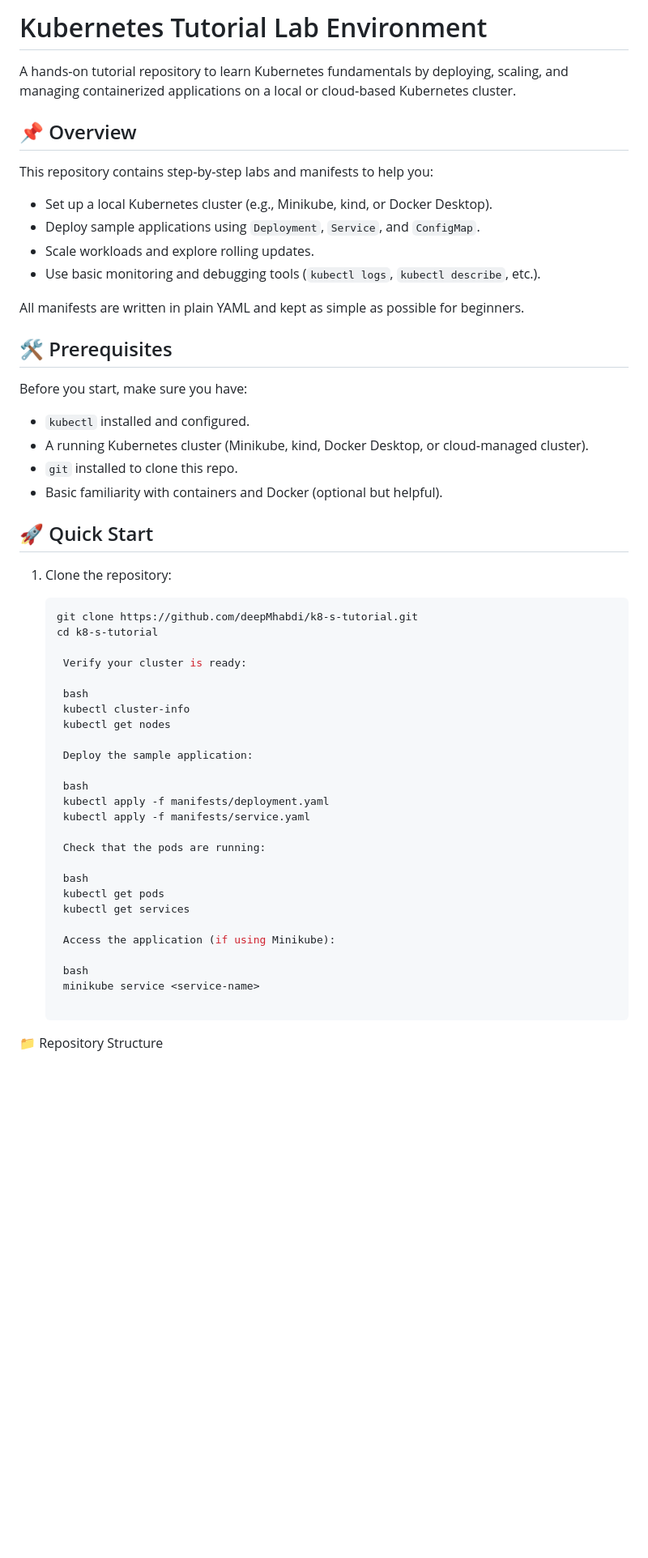
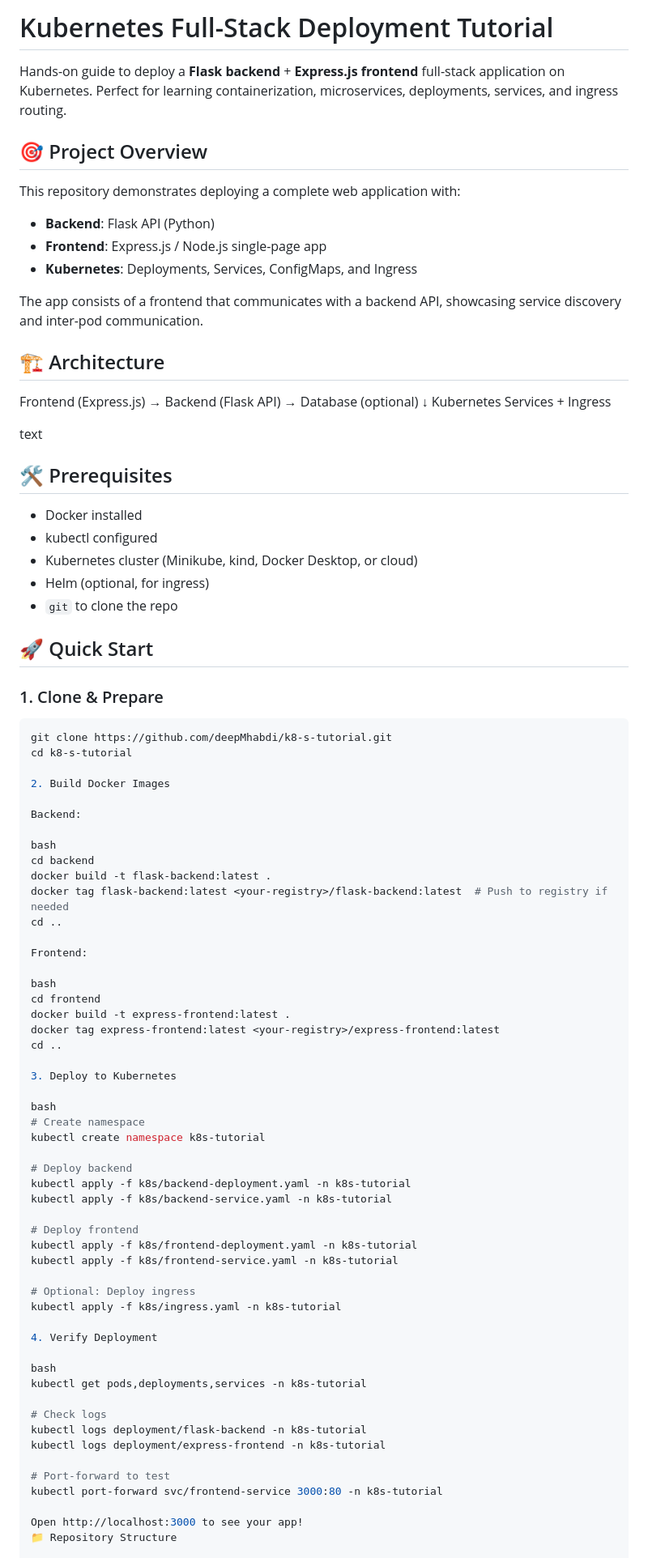
Before and after one commit to deepMhabdi/k8-s-tutorial, a Markdown page: README.md, the part around one of its changes. Shown at 81% size. Rendered like a GitHub page; blank space fills up the shorter version.

````diff
--- a/README.md
+++ b/README.md
@@ -1,58 +1,89 @@
-# Kubernetes Tutorial Lab Environment
+# Kubernetes Full-Stack Deployment Tutorial
 
-A hands‑on tutorial repository to learn Kubernetes fundamentals by deploying, scaling, and managing containerized applications on a local or cloud‑based Kubernetes cluster.
+Hands-on guide to deploy a **Flask backend** + **Express.js frontend** full-stack application on Kubernetes. Perfect for learning containerization, microservices, deployments, services, and ingress routing.
 
-## 📌 Overview
+## 🎯 Project Overview
 
-This repository contains step‑by‑step labs and manifests to help you:
+This repository demonstrates deploying a complete web application with:
 
-- Set up a local Kubernetes cluster (e.g., Minikube, kind, or Docker Desktop).
-- Deploy sample applications using `Deployment`, `Service`, and `ConfigMap`.
-- Scale workloads and explore rolling updates.
-- Use basic monitoring and debugging tools (`kubectl logs`, `kubectl describe`, etc.).
+- **Backend**: Flask API (Python)
+- **Frontend**: Express.js / Node.js single-page app
+- **Kubernetes**: Deployments, Services, ConfigMaps, and Ingress
 
-All manifests are written in plain YAML and kept as simple as possible for beginners.
+The app consists of a frontend that communicates with a backend API, showcasing service discovery and inter-pod communication.
+
+## 🏗️ Architecture
+
+Frontend (Express.js) → Backend (Flask API) → Database (optional)
+↓
+Kubernetes Services + Ingress
+
+text
 
 ## 🛠 Prerequisites
 
-Before you start, make sure you have:
-
-- `kubectl` installed and configured.
-- A running Kubernetes cluster (Minikube, kind, Docker Desktop, or cloud‑managed cluster).
-- `git` installed to clone this repo.
-- Basic familiarity with containers and Docker (optional but helpful).
+- Docker installed
+- kubectl configured
+- Kubernetes cluster (Minikube, kind, Docker Desktop, or cloud)
+- Helm (optional, for ingress)
+- `git` to clone the repo
 
 ## 🚀 Quick Start
 
-1. Clone the repository:
+### 1. Clone & Prepare
 
-   ```bash
-   git clone https://github.com/deepMhabdi/k8-s-tutorial.git
-   cd k8-s-tutorial
+```bash
+git clone https://github.com/deepMhabdi/k8-s-tutorial.git
+cd k8-s-tutorial
 
-    Verify your cluster is ready:
+2. Build Docker Images
 
-    bash
-    kubectl cluster-info
-    kubectl get nodes
+Backend:
 
-    Deploy the sample application:
+bash
+cd backend
+docker build -t flask-backend:latest .
+docker tag flask-backend:latest <your-registry>/flask-backend:latest  # Push to registry if needed
+cd ..
 
-    bash
-    kubectl apply -f manifests/deployment.yaml
-    kubectl apply -f manifests/service.yaml
+Frontend:
 
-    Check that the pods are running:
+bash
+cd frontend
+docker build -t express-frontend:latest .
+docker tag express-frontend:latest <your-registry>/express-frontend:latest
+cd ..
 
-    bash
-    kubectl get pods
-    kubectl get services
+3. Deploy to Kubernetes
 
-    Access the application (if using Minikube):
+bash
+# Create namespace
+kubectl create namespace k8s-tutorial
 
-    bash
-    minikube service <service-name>
+# Deploy backend
+kubectl apply -f k8s/backend-deployment.yaml -n k8s-tutorial
+kubectl apply -f k8s/backend-service.yaml -n k8s-tutorial
 
+# Deploy frontend
+kubectl apply -f k8s/frontend-deployment.yaml -n k8s-tutorial
+kubectl apply -f k8s/frontend-service.yaml -n k8s-tutorial
+
+# Optional: Deploy ingress
+kubectl apply -f k8s/ingress.yaml -n k8s-tutorial
+
+4. Verify Deployment
+
+bash
+kubectl get pods,deployments,services -n k8s-tutorial
+
+# Check logs
+kubectl logs deployment/flask-backend -n k8s-tutorial
+kubectl logs deployment/express-frontend -n k8s-tutorial
+
+# Port-forward to test
+kubectl port-forward svc/frontend-service 3000:80 -n k8s-tutorial
+
+Open http://localhost:3000 to see your app!
 📁 Repository Structure
 
 text
````
Also changed, not shown: other parts of README.md (+69 -50 lines).
